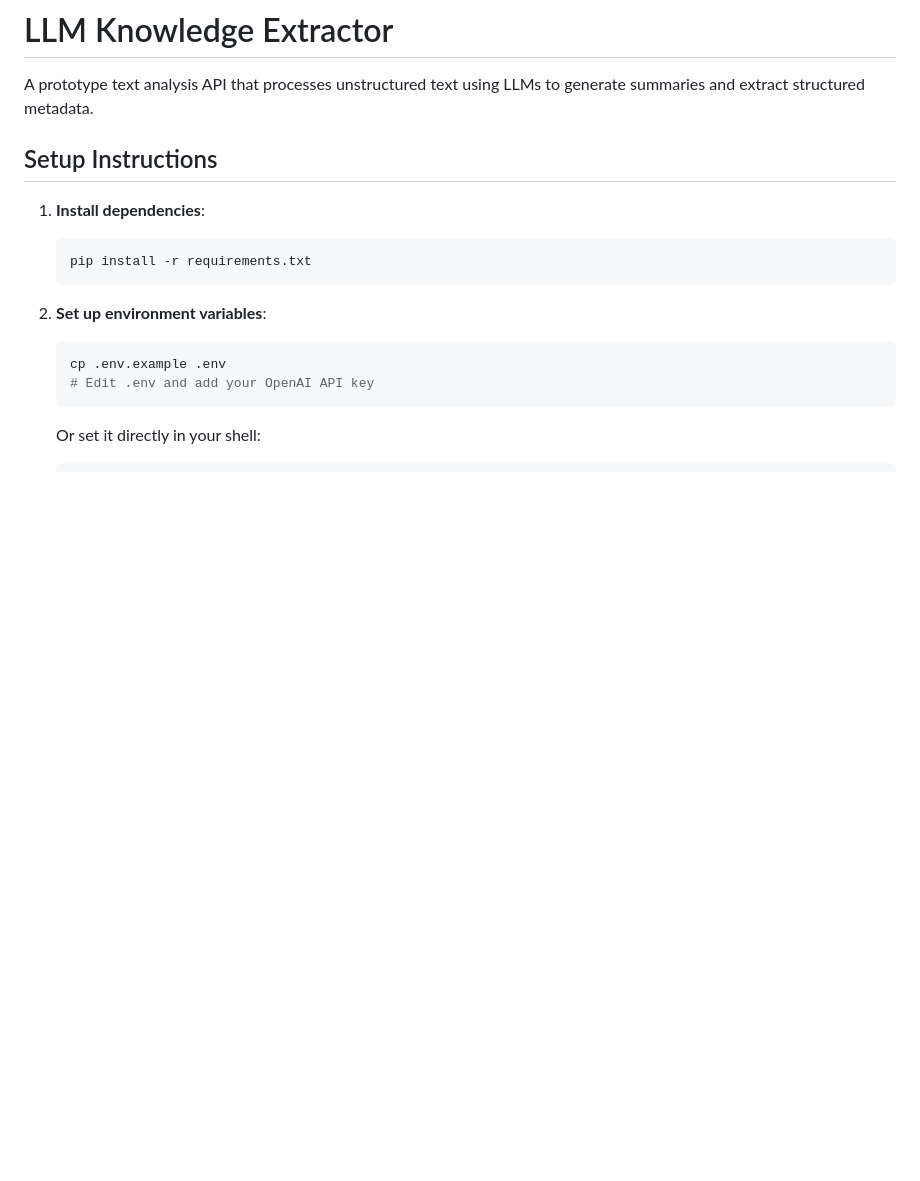
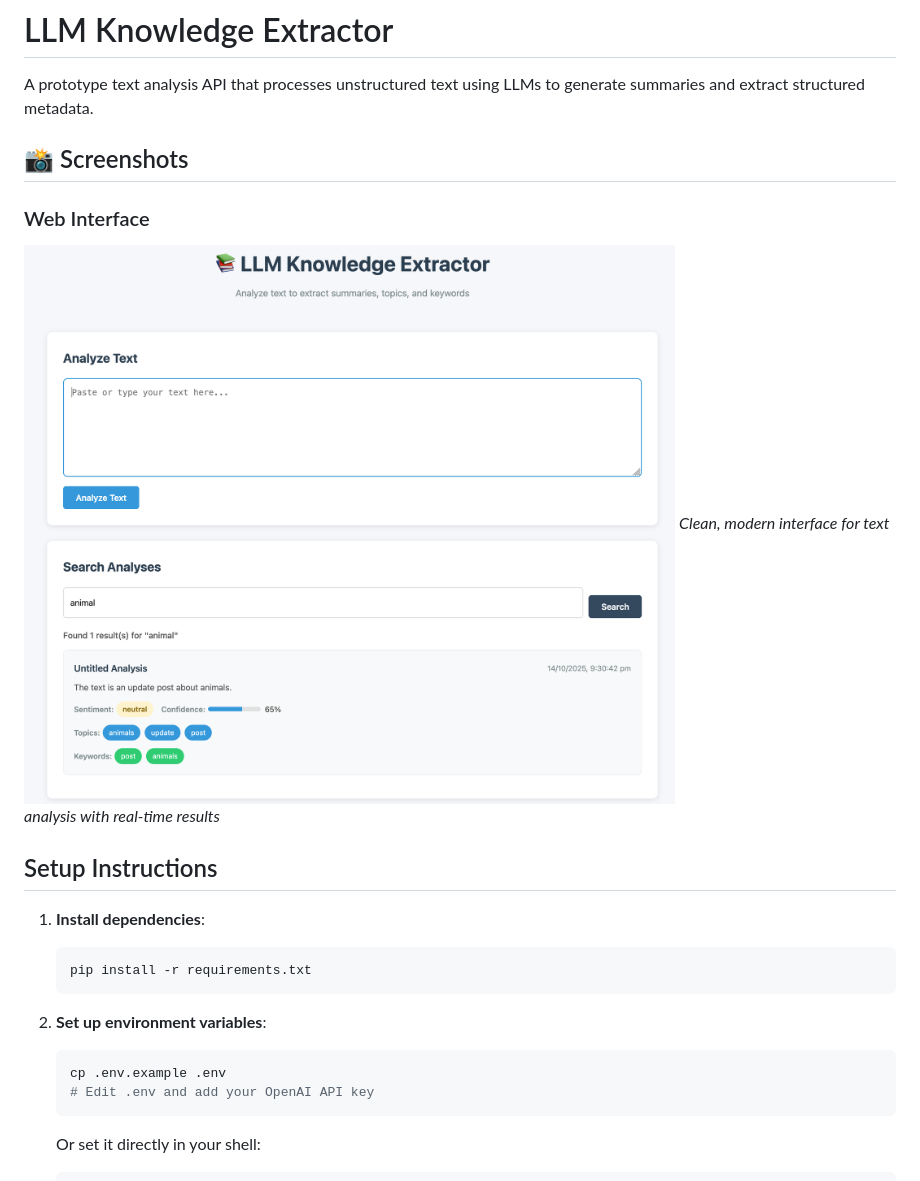
Before and after one commit to alinasir85/Jouster, a Markdown page: README.md, the part around the change printed below. GitHub-like rendering; pictures changed too: docs/screenshot-ui.png (added); blank space fills up the shorter version.

```diff
--- a/README.md
+++ b/README.md
@@ -2,6 +2,13 @@
 
 A prototype text analysis API that processes unstructured text using LLMs to generate summaries and extract structured
 metadata.
+
+## 📸 Screenshots
+
+### Web Interface
+
+![LLM Knowledge Extractor UI](./docs/screenshot-ui.png)
+*Clean, modern interface for text analysis with real-time results*
 
 ## Setup Instructions
 
```
Also changed, not shown: other parts of README.md (+19 -1 lines), 6 other files.
